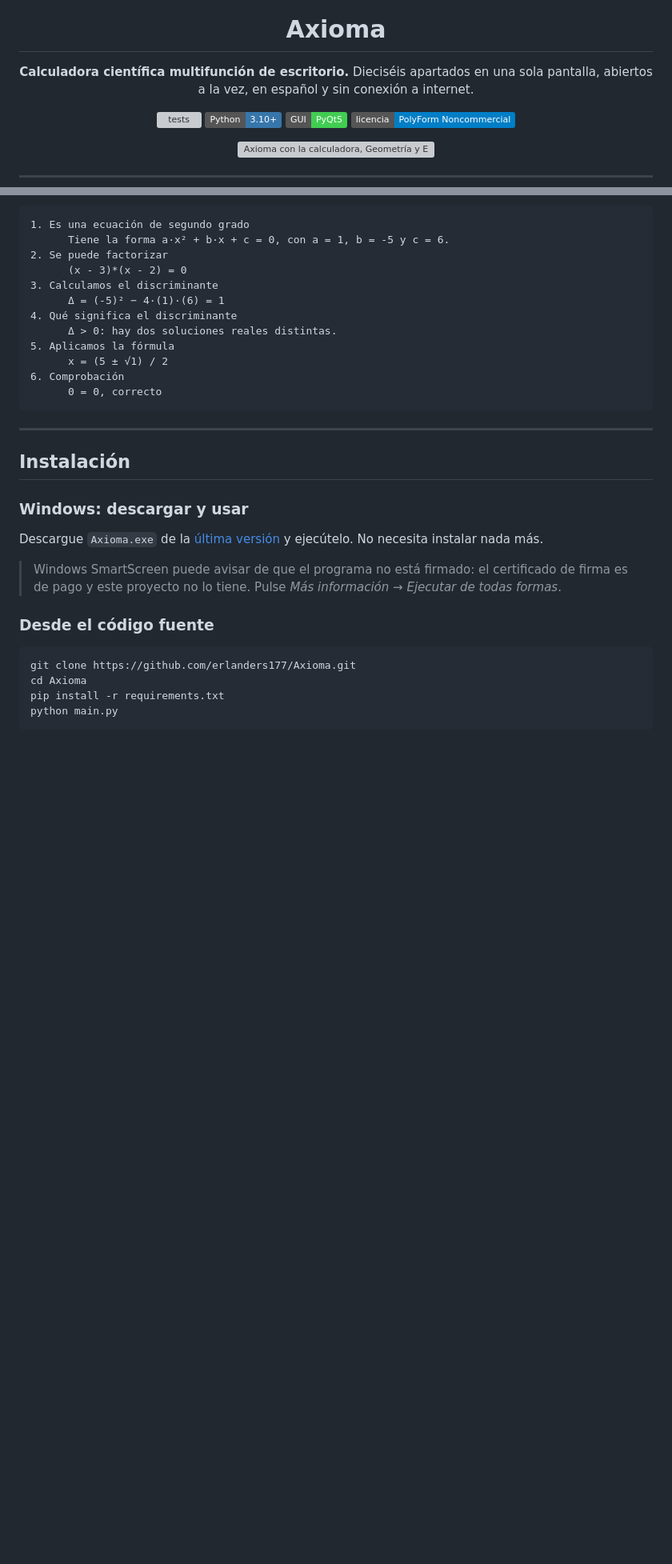
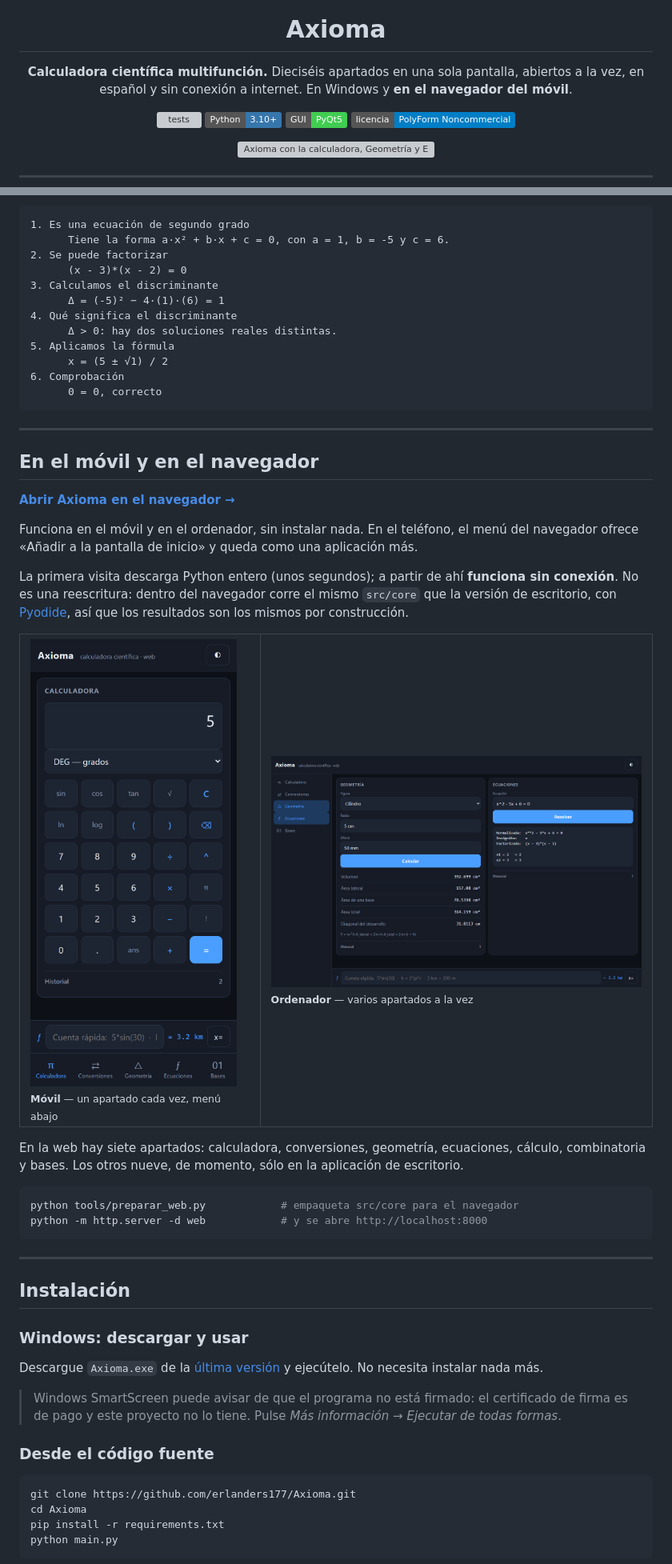
Before and after one commit to erlanders177/Axioma, a Markdown page: README.md, 2 parts joined by grey strips. Shown at 80% size. GitHub-like rendering; pictures changed too: docs/capturas/web_escritorio.png (added), docs/capturas/web_movil.png (added); badges without logos; blank space fills up the shorter version; grey boxes are pictures that could not be loaded.

````diff
--- a/README.md
+++ b/README.md
@@ -4,9 +4,9 @@
 
 # Axioma
 
-**Calculadora científica multifunción de escritorio.**
+**Calculadora científica multifunción.**
 Dieciséis apartados en una sola pantalla, abiertos a la vez, en español y
-sin conexión a internet.
+sin conexión a internet. En Windows y **en el navegador del móvil**.
 
 [![tests](https://github.com/erlanders177/Axioma/actions/workflows/tests.yml/badge.svg)](https://github.com/erlanders177/Axioma/actions/workflows/tests.yml)
 [![Python](https://img.shields.io/badge/Python-3.10%2B-3776AB?logo=python&logoColor=white)](https://www.python.org/)
@@ -107,6 +107,38 @@ punto y comprobando el resultado al final.
       x = (5 ± √1) / 2
 6. Comprobación
       0 = 0, correcto
+```
+
+---
+
+## En el móvil y en el navegador
+
+**[Abrir Axioma en el navegador →](https://erlanders177.github.io/Axioma/)**
+
+Funciona en el móvil y en el ordenador, sin instalar nada. En el teléfono, el
+menú del navegador ofrece «Añadir a la pantalla de inicio» y queda como una
+aplicación más.
+
+La primera visita descarga Python entero (unos segundos); a partir de ahí
+**funciona sin conexión**. No es una reescritura: dentro del navegador corre el
+mismo `src/core` que la versión de escritorio, con
+[Pyodide](https://pyodide.org/), así que los resultados son los mismos por
+construcción.
+
+<table>
+<tr>
+<td width="38%"><img src="docs/capturas/web_movil.png" alt="Axioma en un móvil"><br><sub><b>Móvil</b> — un apartado cada vez, menú abajo</sub></td>
+<td width="62%"><img src="docs/capturas/web_escritorio.png" alt="Axioma en el navegador de un ordenador"><br><sub><b>Ordenador</b> — varios apartados a la vez</sub></td>
+</tr>
+</table>
+
+En la web hay siete apartados: calculadora, conversiones, geometría, ecuaciones,
+cálculo, combinatoria y bases. Los otros nueve, de momento, sólo en la
+aplicación de escritorio.
+
+```bash
+python tools/preparar_web.py            # empaqueta src/core para el navegador
+python -m http.server -d web            # y se abre http://localhost:8000
 ```
 
 ---
````
Also changed, not shown: other parts of README.md (+9 -1 lines), CHANGELOG.md (+45 -0 lines), docs/capturas/web_sin_conexion.png (added), 15 other files.
